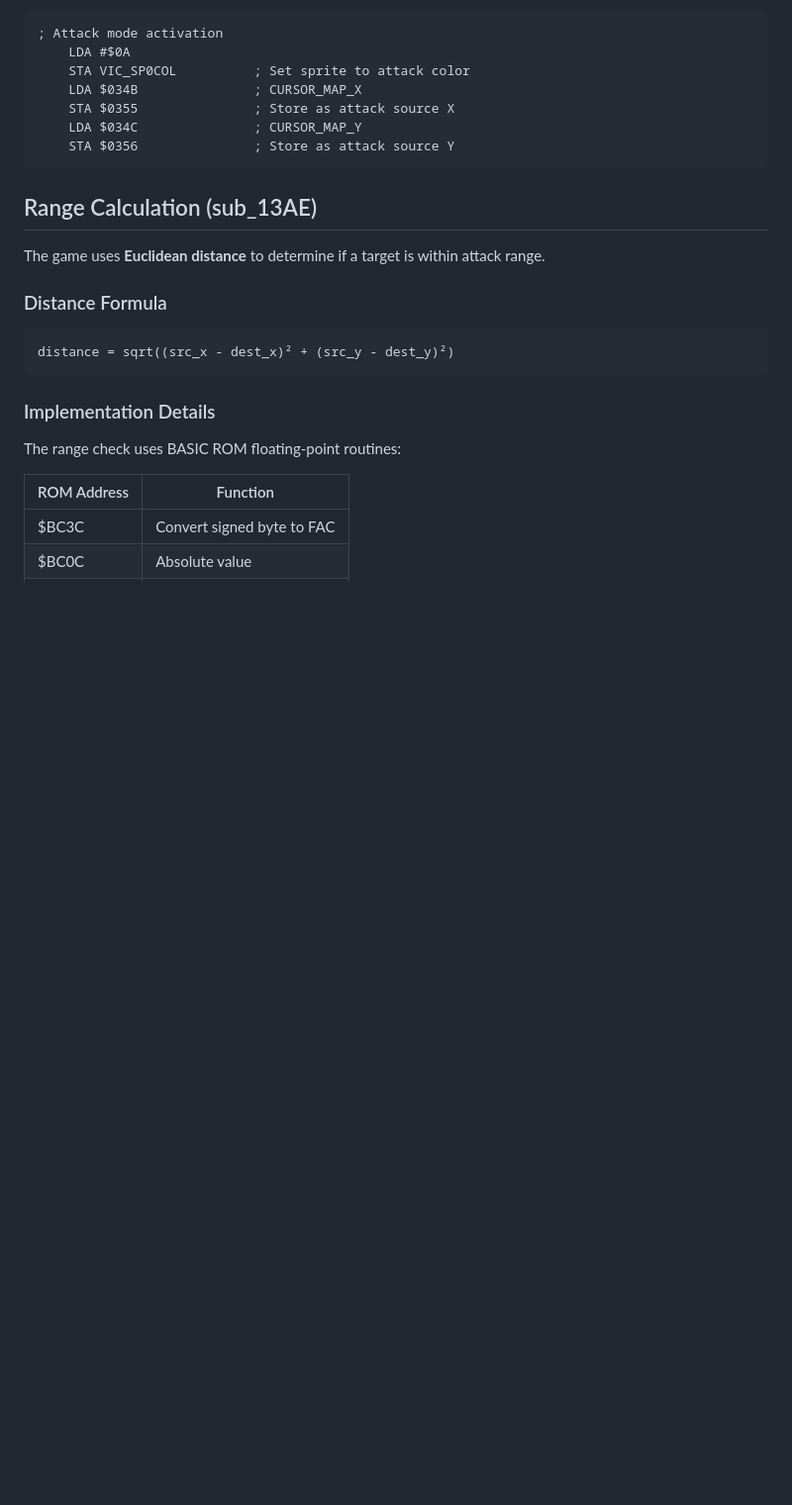
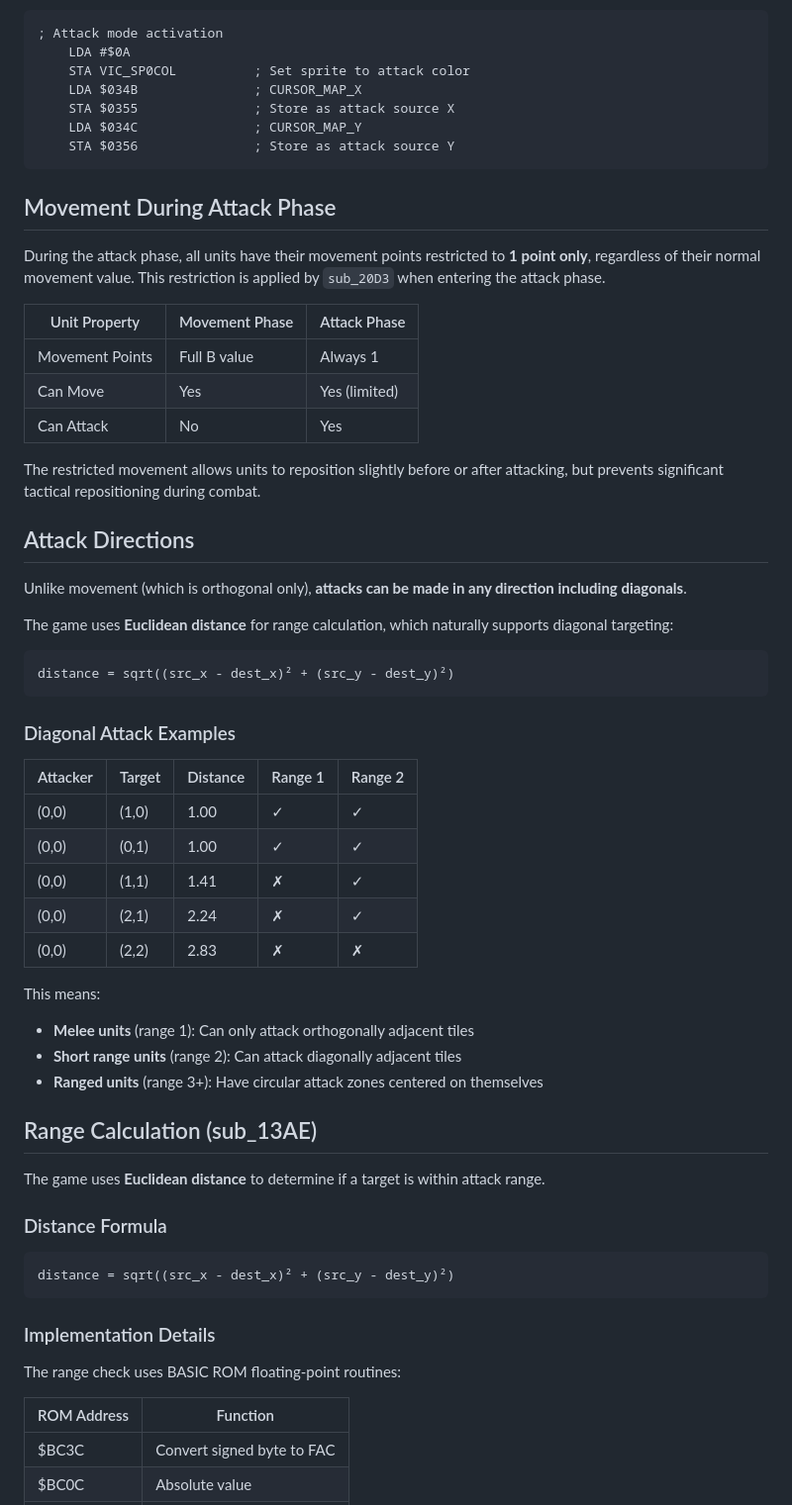
Before and after one commit to s-macke/weltendaemmerung, a Markdown page: docs/attack.md, the part around the change. Shown at 99% size. Rendered like a GitHub page; blank space fills up the shorter version.

````diff
--- a/docs/attack.md
+++ b/docs/attack.md
@@ -66,6 +66,43 @@ When the fire button is pressed on an owned unit during attack phase:
     LDA $034C               ; CURSOR_MAP_Y
     STA $0356               ; Store as attack source Y
 ```
+
+## Movement During Attack Phase
+
+During the attack phase, all units have their movement points restricted to **1 point only**, regardless of their normal movement value. This restriction is applied by `sub_20D3` when entering the attack phase.
+
+| Unit Property | Movement Phase | Attack Phase |
+|---------------|----------------|--------------|
+| Movement Points | Full B value | Always 1 |
+| Can Move | Yes | Yes (limited) |
+| Can Attack | No | Yes |
+
+The restricted movement allows units to reposition slightly before or after attacking, but prevents significant tactical repositioning during combat.
+
+## Attack Directions
+
+Unlike movement (which is orthogonal only), **attacks can be made in any direction including diagonals**.
+
+The game uses **Euclidean distance** for range calculation, which naturally supports diagonal targeting:
+
+```
+distance = sqrt((src_x - dest_x)² + (src_y - dest_y)²)
+```
+
+### Diagonal Attack Examples
+
+| Attacker | Target | Distance | Range 1 | Range 2 |
+|----------|--------|----------|---------|---------|
+| (0,0)    | (1,0)  | 1.00     | ✓       | ✓       |
+| (0,0)    | (0,1)  | 1.00     | ✓       | ✓       |
+| (0,0)    | (1,1)  | 1.41     | ✗       | ✓       |
+| (0,0)    | (2,1)  | 2.24     | ✗       | ✓       |
+| (0,0)    | (2,2)  | 2.83     | ✗       | ✗       |
+
+This means:
+- **Melee units** (range 1): Can only attack orthogonally adjacent tiles
+- **Short range units** (range 2): Can attack diagonally adjacent tiles
+- **Ranged units** (range 3+): Have circular attack zones centered on themselves
 
 ## Range Calculation (sub_13AE)
 
````
Also changed, not shown: docs/movement.md (+43 -0 lines).
